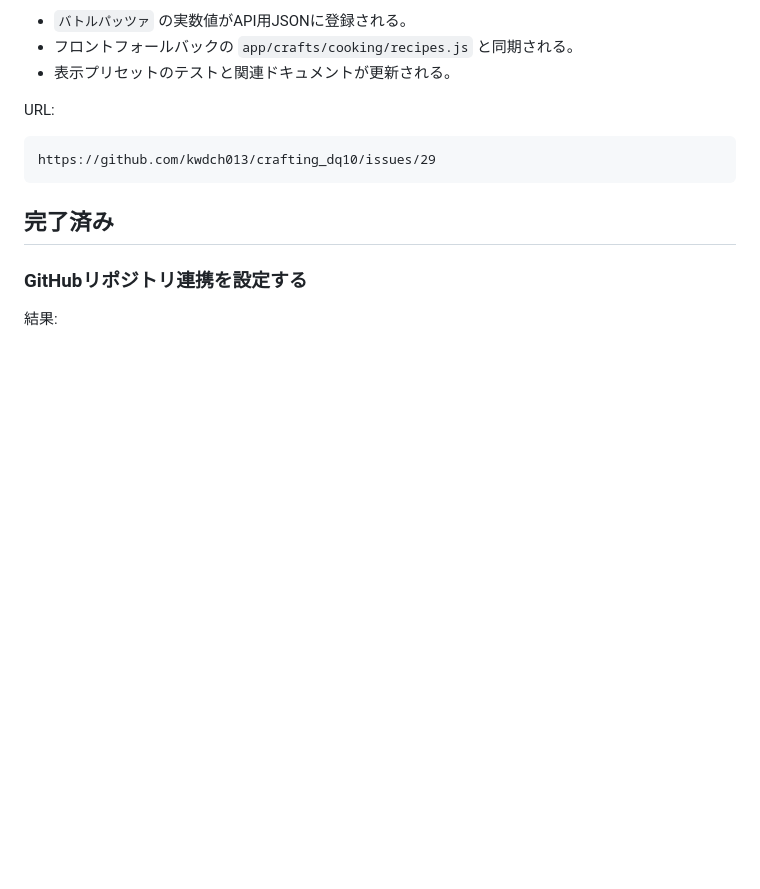
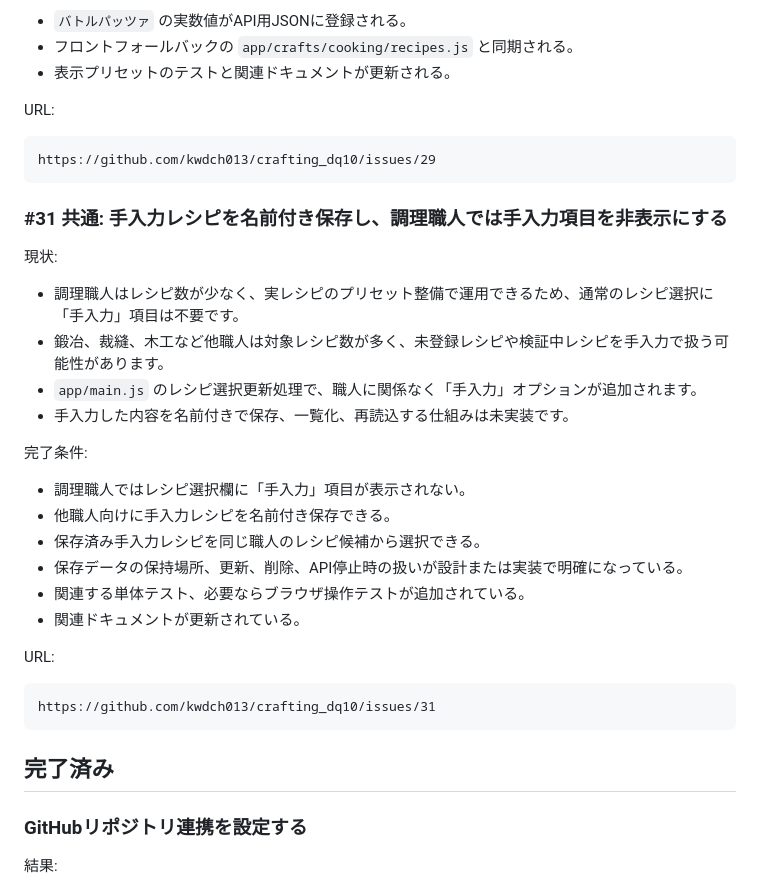
Before and after one commit to kwdch013/crafting_dq10, a Markdown page: docs/issues.md, the part around the change. GitHub-like rendering; blank space fills up the shorter version.

Commit message:
docs: register manual input recipe issue

````diff
--- a/docs/issues.md
+++ b/docs/issues.md
@@ -371,6 +371,30 @@ URL:
 https://github.com/kwdch013/crafting_dq10/issues/29
 ```
 
+### #31 共通: 手入力レシピを名前付き保存し、調理職人では手入力項目を非表示にする
+
+現状:
+
+- 調理職人はレシピ数が少なく、実レシピのプリセット整備で運用できるため、通常のレシピ選択に「手入力」項目は不要です。
+- 鍛冶、裁縫、木工など他職人は対象レシピ数が多く、未登録レシピや検証中レシピを手入力で扱う可能性があります。
+- `app/main.js` のレシピ選択更新処理で、職人に関係なく「手入力」オプションが追加されます。
+- 手入力した内容を名前付きで保存、一覧化、再読込する仕組みは未実装です。
+
+完了条件:
+
+- 調理職人ではレシピ選択欄に「手入力」項目が表示されない。
+- 他職人向けに手入力レシピを名前付き保存できる。
+- 保存済み手入力レシピを同じ職人のレシピ候補から選択できる。
+- 保存データの保持場所、更新、削除、API停止時の扱いが設計または実装で明確になっている。
+- 関連する単体テスト、必要ならブラウザ操作テストが追加されている。
+- 関連ドキュメントが更新されている。
+
+URL:
+
+```text
+https://github.com/kwdch013/crafting_dq10/issues/31
+```
+
 ## 完了済み
 
 ### GitHubリポジトリ連携を設定する
````
